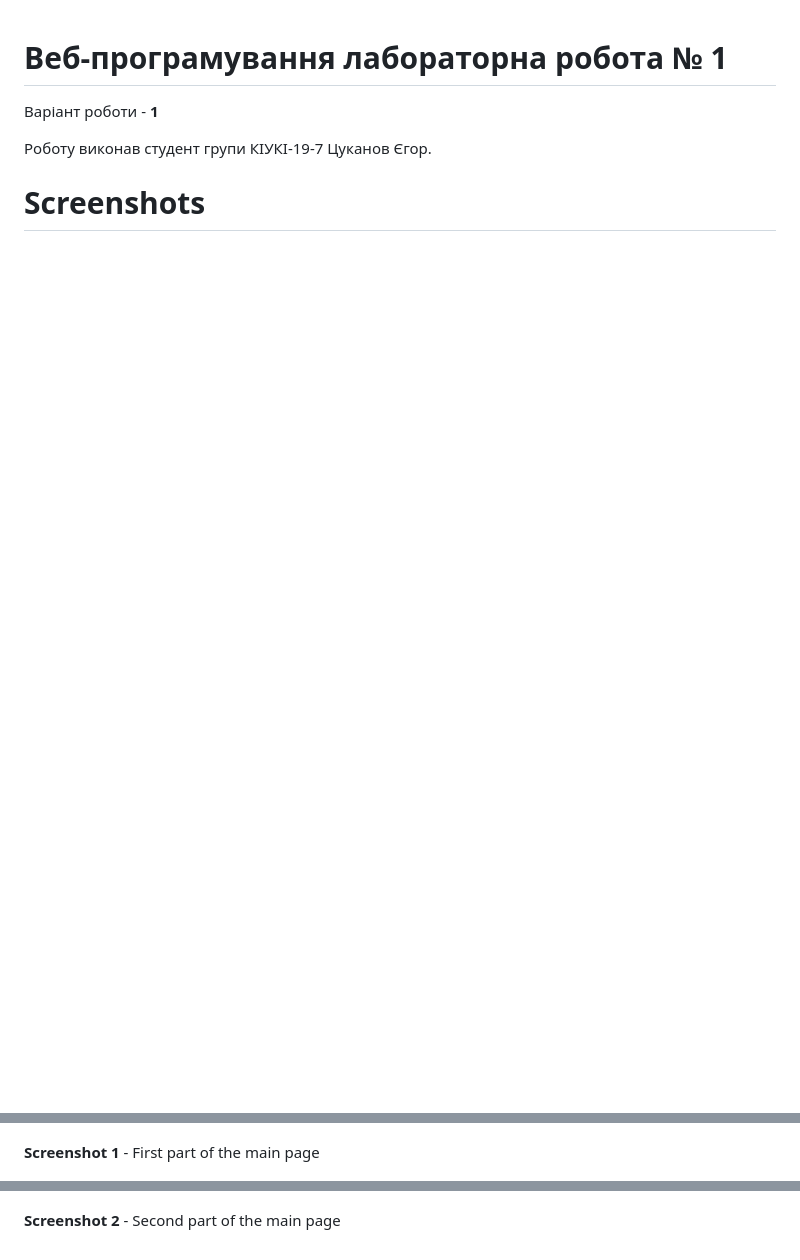
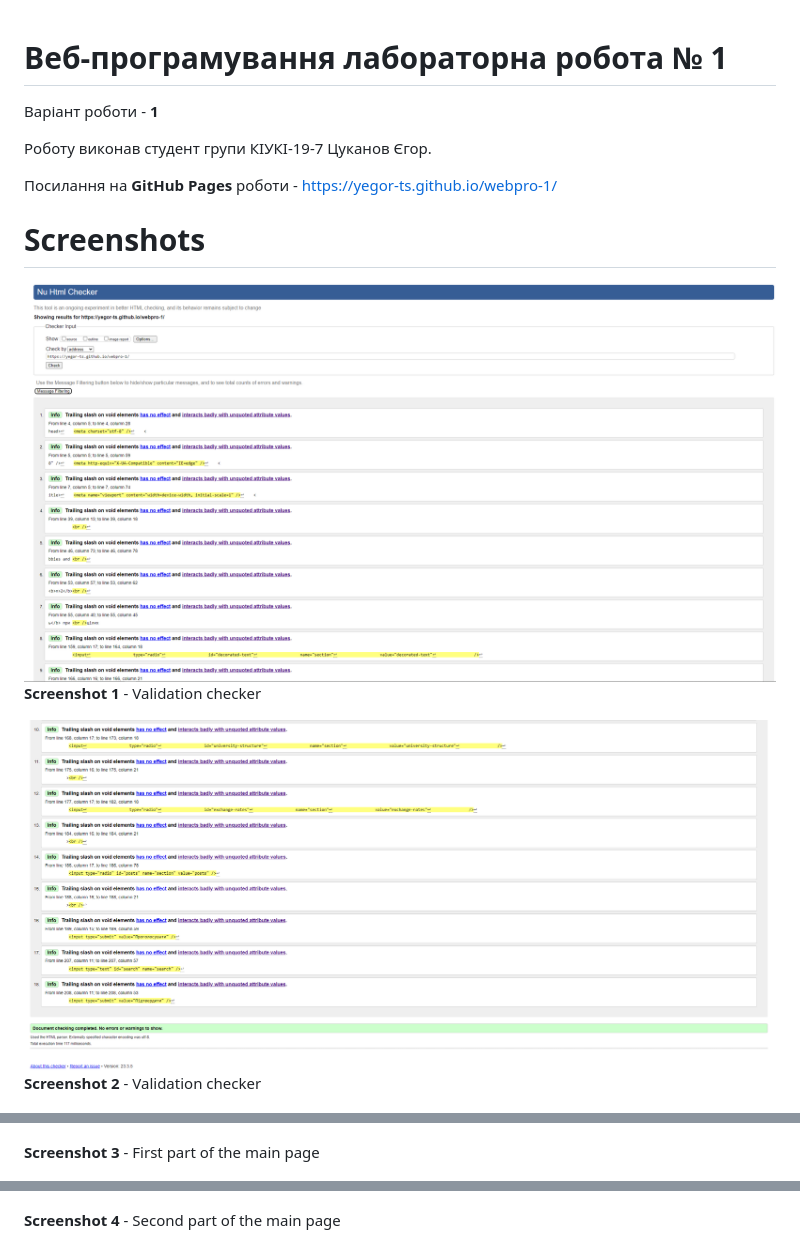
Before and after one commit to yegor-ts/webpro-1, a Markdown page: README.md, 3 parts joined by grey strips. Drawn GitHub-style; pictures changed too: screenshots/validation_check.png (added), screenshots/validation_check_2.png (added); blank space fills up the shorter version.

Commit message:
Add validator results screenshots

```diff
--- a/README.md
+++ b/README.md
@@ -4,12 +4,20 @@
 
 Роботу виконав студент групи КІУКІ-19-7 Цуканов Єгор.
 
+Посилання на **GitHub Pages** роботи - https://yegor-ts.github.io/webpro-1/
+
 # Screenshots
+
+![Validation 1](/screenshots/validation_check.png)
+**Screenshot 1** - Validation checker
+
+![Validation 2](/screenshots/validation_check_2.png)
+**Screenshot 2** - Validation checker
 
 ![Main Page 1](/screenshots/main_page_1.png)
 
-**Screenshot 1** - First part of the main page
+**Screenshot 3** - First part of the main page
 
 ![Main Page 2](/screenshots//main_page_2.png)
 
-**Screenshot 2** - Second part of the main page
+**Screenshot 4** - Second part of the main page
```
